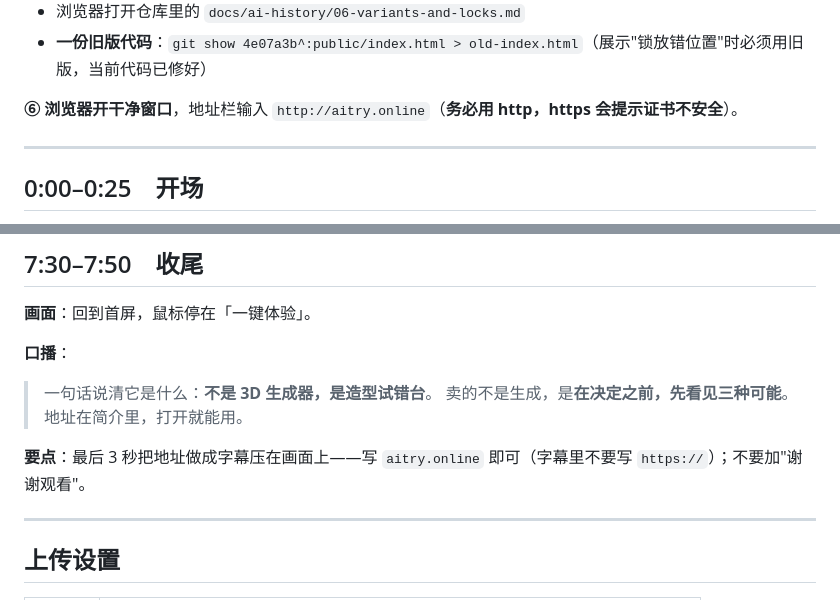
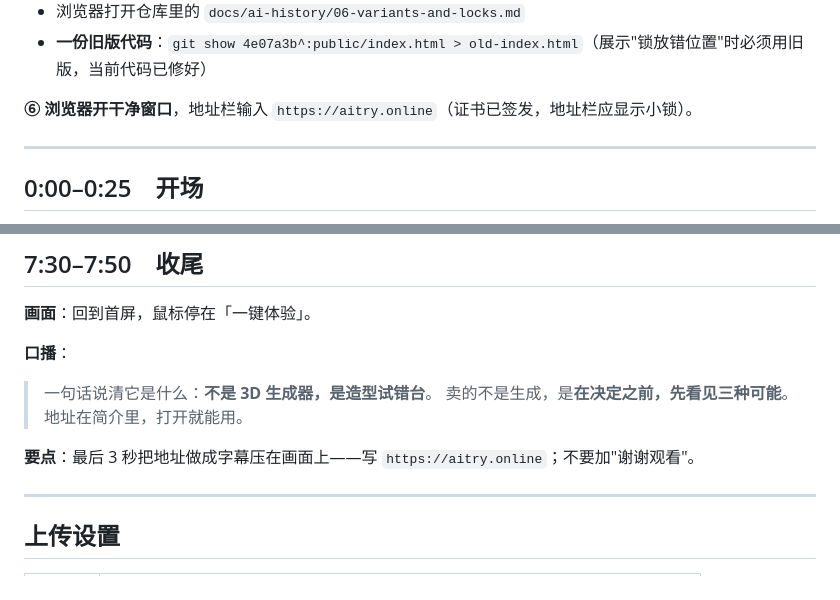
Before and after one commit to Z345-LAB/ai-virtual-tryon, a Markdown page: docs/video-script.md, 2 parts joined by grey strips. GitHub-like rendering.

```diff
--- a/docs/video-script.md
+++ b/docs/video-script.md
@@ -38,7 +38,7 @@
 - 浏览器打开仓库里的 `docs/ai-history/06-variants-and-locks.md`
 - **一份旧版代码**：`git show 4e07a3b^:public/index.html > old-index.html`（展示"锁放错位置"时必须用旧版，当前代码已修好）
 
-**⑥ 浏览器开干净窗口**，地址栏输入 `http://aitry.online`（**务必用 http，https 会提示证书不安全**）。
+**⑥ 浏览器开干净窗口**，地址栏输入 `https://aitry.online`（证书已签发，地址栏应显示小锁）。
 
 ---
 
@@ -217,7 +217,7 @@
 > 卖的不是生成，是**在决定之前，先看见三种可能**。
 > 地址在简介里，打开就能用。
 
-**要点**：最后 3 秒把地址做成字幕压在画面上——写 `aitry.online` 即可（字幕里不要写 `https://`）；不要加"谢谢观看"。
+**要点**：最后 3 秒把地址做成字幕压在画面上——写 `https://aitry.online`；不要加"谢谢观看"。
 
 ---
 
```
Also changed, not shown: README.md (+3 -3 lines), docs/ai-history/04-launch-debug.md (+1 -1 lines).
